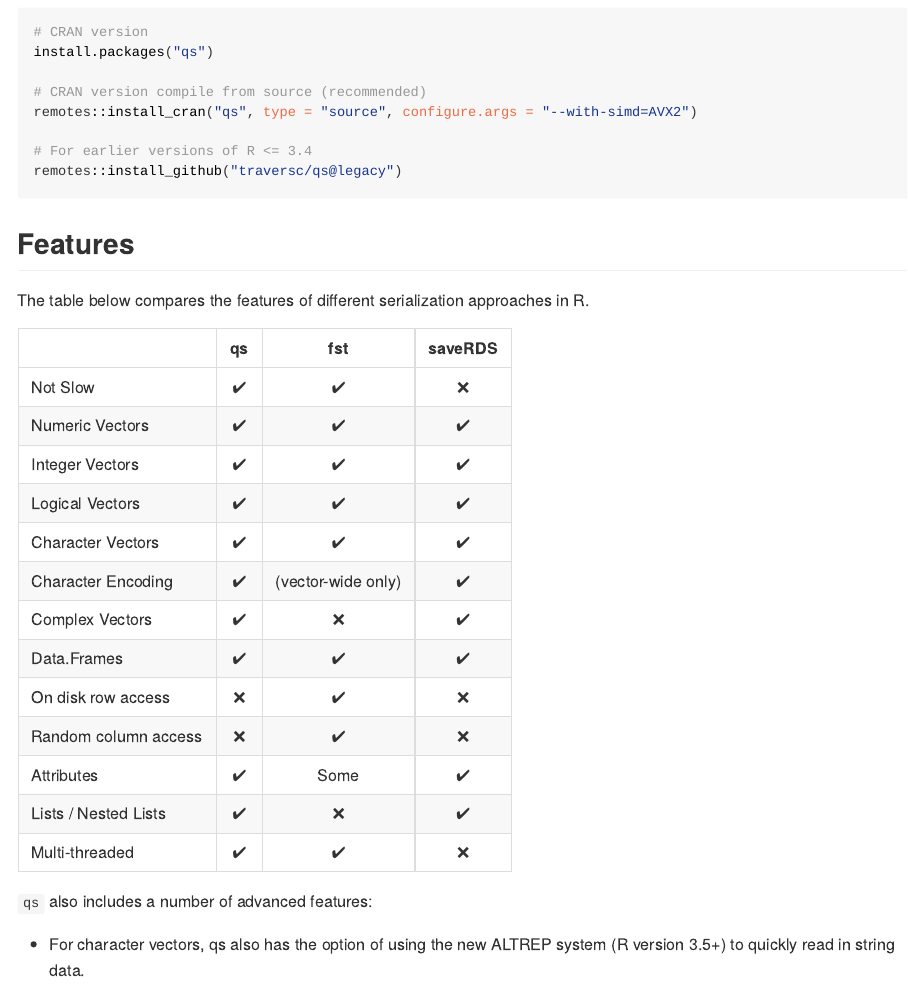
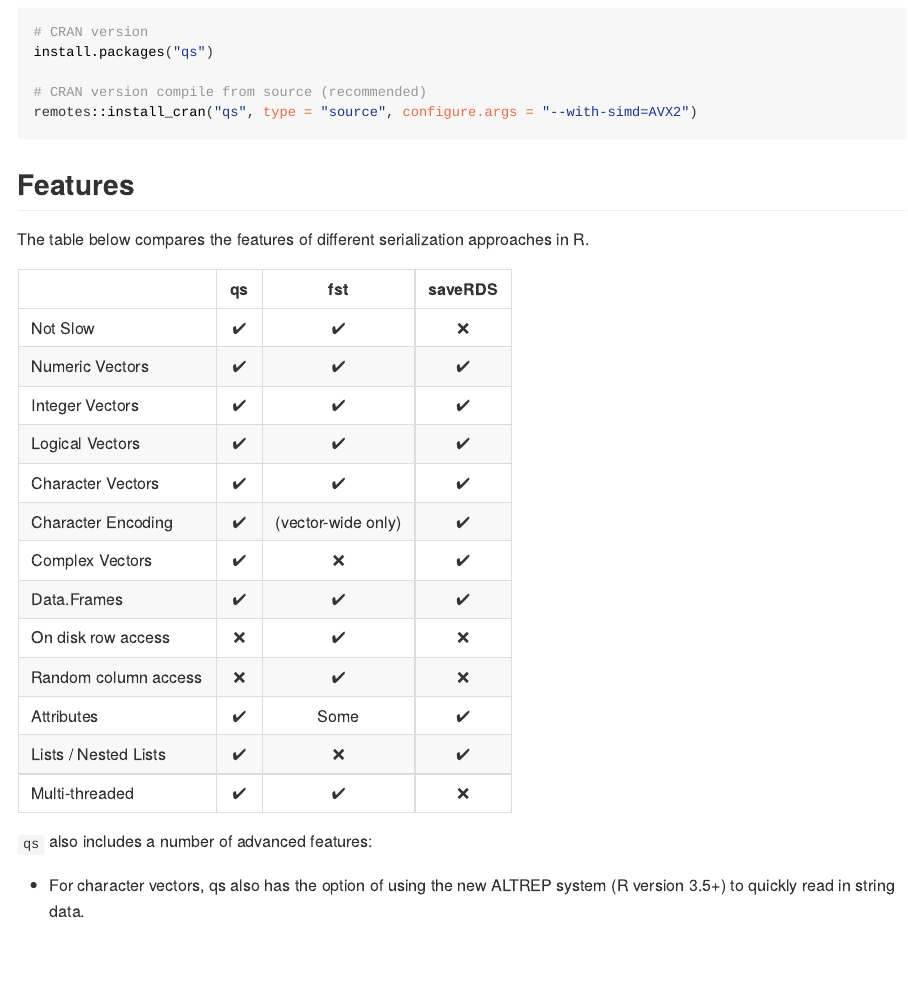
Before and after one commit to qsbase/qs, an R Markdown document (vignettes/vignette.rmd): the page in a window 1100 px wide, from 730 px down. The pictures show the output file vignettes/vignette.html that the author committed with the source, opened offline.

Commit message:
update readme

````diff
--- a/vignettes/vignette.rmd
+++ b/vignettes/vignette.rmd
@@ -45,9 +45,6 @@ install.packages("qs")
 
 # CRAN version compile from source (recommended)
 remotes::install_cran("qs", type = "source", configure.args = "--with-simd=AVX2")
-
-# For earlier versions of R <= 3.4
-remotes::install_github("traversc/qs@legacy")
 ```
 
 ## Features
````
Also changed, not shown: README.md, vignettes/vignette.html, 1 other file.
